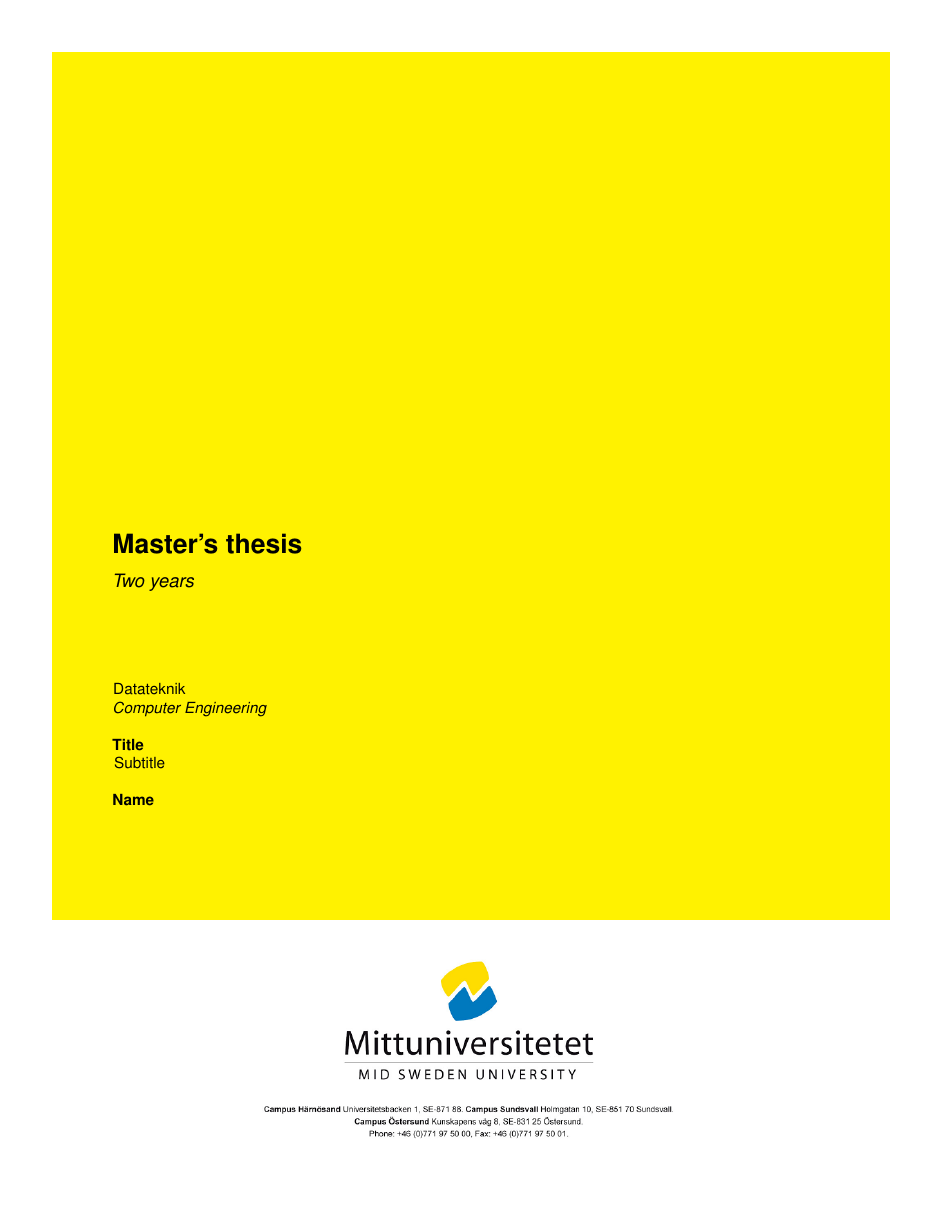
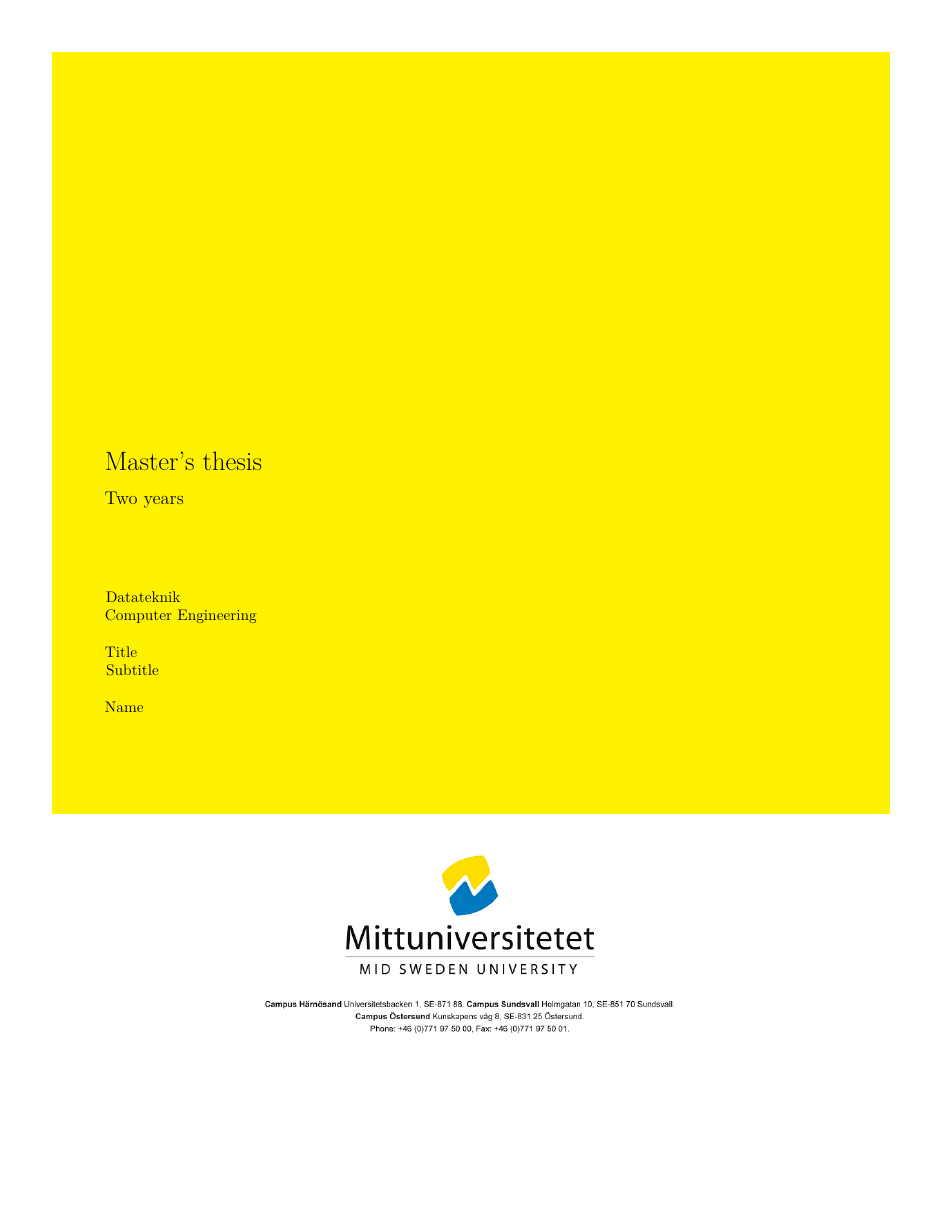
Before and after one commit to raho1501/Unofficial-Thesis-Template, a LaTeX thesis (main.tex): page 1 of 15. Compiled offline with XeLaTeX; a missing font is replaced by an installed copy or a similar font.

Commit message:
Made it use the Miun-style of fonts, Varning: pdflatex is no longer used, see readme.
Xelatex is used now, works in overleaf since it is palatino for text and arial for all headings.

```diff
--- a/main.tex
+++ b/main.tex
@@ -15,9 +15,25 @@
 \tcbset{width=\textwidth,boxrule=0pt,colback=yellow,arc=0pt,auto outer arc,left=0pt,right=0pt,boxsep=5pt}
 \renewcommand*\contentsname{Table of Contents}
 \renewcommand{\dateseparator}{-}
+\usepackage{fontspec}
+\usepackage{mathpazo}
+\setmainfont
+     [ BoldFont       = texgyrepagella-bold.otf ,
+       ItalicFont     = texgyrepagella-italic.otf ,
+       BoldItalicFont = texgyrepagella-bolditalic.otf ]
+     {texgyrepagella-regular.otf}
+\setsansfont{Arial}
+\usepackage{titlesec}
+\titleformat{\chapter}[display]
+  {\normalfont\sffamily\huge\bfseries\color{black}}
+  {\chaptertitlename\ \thechapter}{20pt}{\Huge}
+\titleformat{\section}
+  {\normalfont\sffamily\Large\bfseries\color{black}}
+  {\thesection}{1em}{}
+
 \begin{document}
 \newgeometry{left=1.2cm,right=1.2cm,top=1.2cm,bottom=1.5cm}
-
+{\sffamily
 \begin{titlepage}
 \fontfamily{phv}\selectfont
 \begin{tcolorbox}
```
Also changed, not shown: README.md, main.tex (5 more changed lines).
